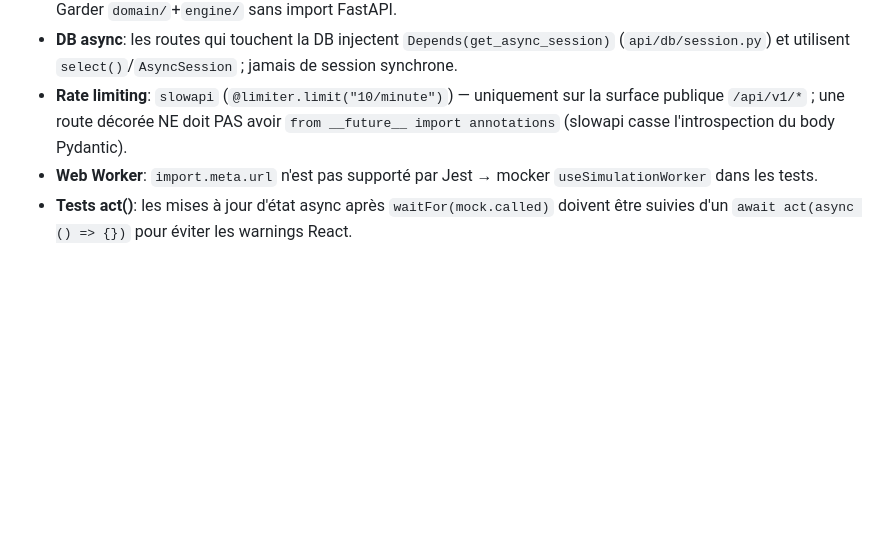
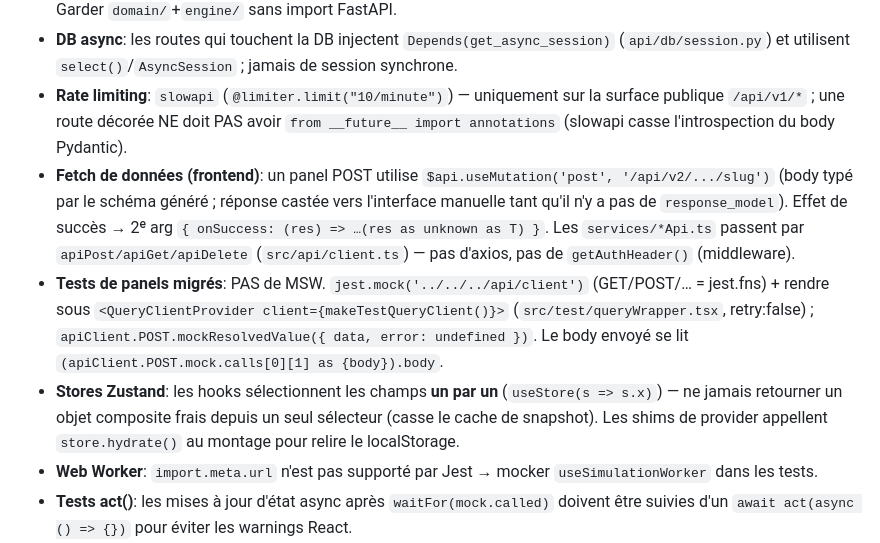
Before and after one commit to Burbanit0/Vote-App, a Markdown page: CLAUDE.md, the part around one of its changes. Rendered like a GitHub page; blank space fills up the shorter version.

```diff
--- a/CLAUDE.md
+++ b/CLAUDE.md
@@ -257,6 +270,9 @@ Hook : `useSimulationWorker()` → `dispatch(type, payload): Promise<Result>`
 - **Nouveau endpoint backend**: 1) worker pur `(data:dict)->(body,status)` dans `api/domain/…`, 2) schéma Pydantic dans `api/schemas/`, 3) route fine dans `api/routes/…` (`_run_passthrough`), 4) test dans `api/tests/`. Garder `domain/`+`engine/` sans import FastAPI.
 - **DB async**: les routes qui touchent la DB injectent `Depends(get_async_session)` (`api/db/session.py`) et utilisent `select()`/`AsyncSession` ; jamais de session synchrone.
 - **Rate limiting**: `slowapi` (`@limiter.limit("10/minute")`) — uniquement sur la surface publique `/api/v1/*` ; une route décorée NE doit PAS avoir `from __future__ import annotations` (slowapi casse l'introspection du body Pydantic).
+- **Fetch de données (frontend)**: un panel POST utilise `$api.useMutation('post', '/api/v2/.../slug')` (body typé par le schéma généré ; réponse castée vers l'interface manuelle tant qu'il n'y a pas de `response_model`). Effet de succès → 2ᵉ arg `{ onSuccess: (res) => …(res as unknown as T) }`. Les `services/*Api.ts` passent par `apiPost/apiGet/apiDelete` (`src/api/client.ts`) — pas d'axios, pas de `getAuthHeader()` (middleware).
+- **Tests de panels migrés**: PAS de MSW. `jest.mock('../../../api/client')` (GET/POST/… = jest.fns) + rendre sous `<QueryClientProvider client={makeTestQueryClient()}>` (`src/test/queryWrapper.tsx`, retry:false) ; `apiClient.POST.mockResolvedValue({ data, error: undefined })`. Le body envoyé se lit `(apiClient.POST.mock.calls[0][1] as {body}).body`.
+- **Stores Zustand**: les hooks sélectionnent les champs **un par un** (`useStore(s => s.x)`) — ne jamais retourner un objet composite frais depuis un seul sélecteur (casse le cache de snapshot). Les shims de provider appellent `store.hydrate()` au montage pour relire le localStorage.
 - **Web Worker**: `import.meta.url` n'est pas supporté par Jest → mocker `useSimulationWorker` dans les tests.
 - **Tests act()**: les mises à jour d'état async après `waitFor(mock.called)` doivent être suivies d'un `await act(async () => {})` pour éviter les warnings React.
 - **Coverage**: le seuil de 30 % s'applique à toute la suite, pas aux fichiers isolés.
```
Also changed, not shown: other parts of CLAUDE.md (+24 -11 lines).
